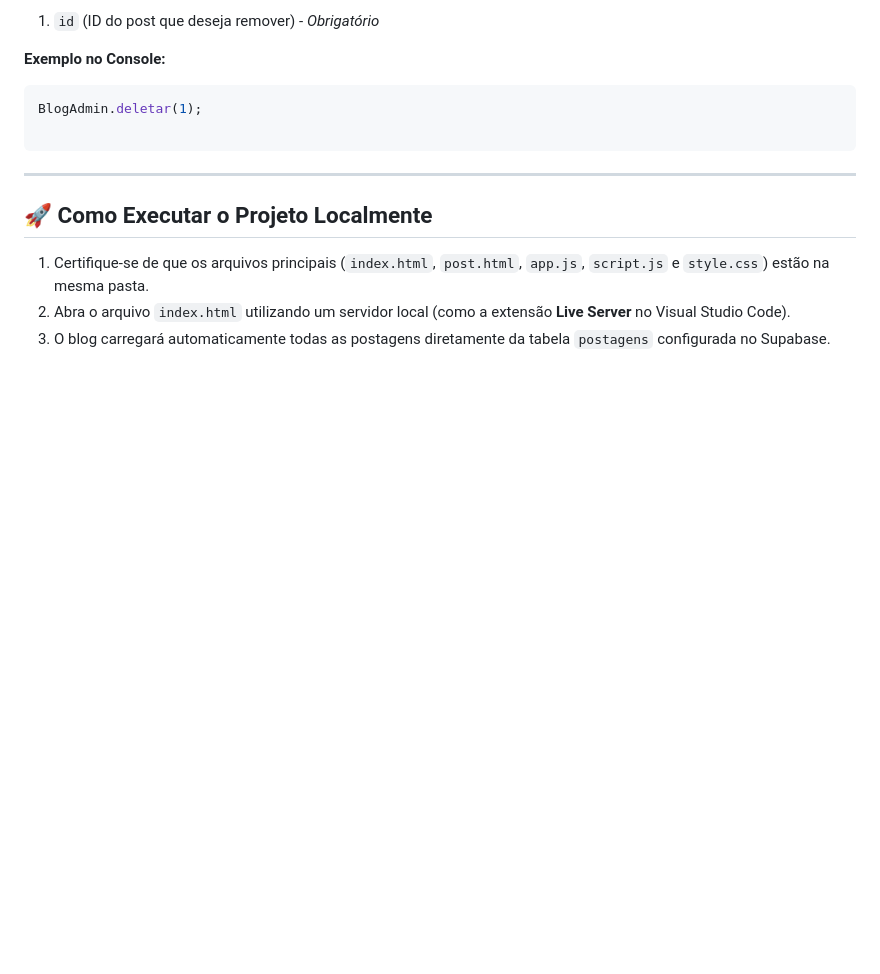
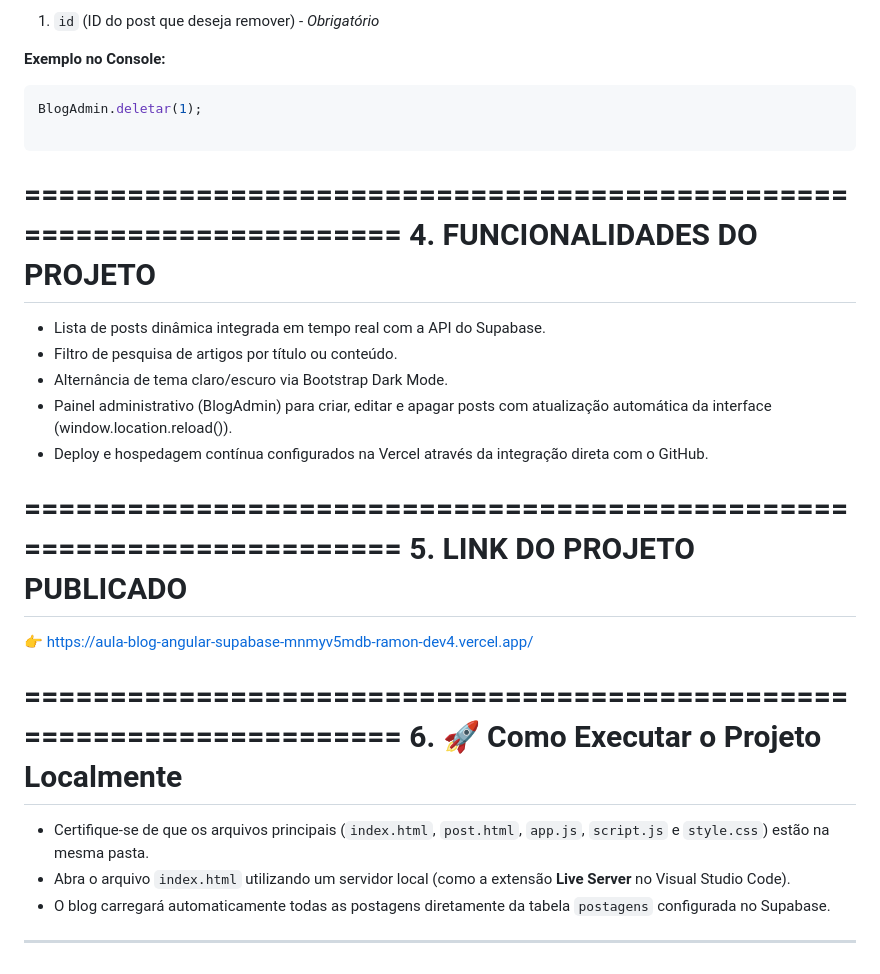
Before and after one commit to RMDev15/aula-blog-angular-supabase, a Markdown page: readme.md, the part around one of its changes. GitHub-like rendering; blank space fills up the shorter version.

````diff
--- a/readme.md
+++ b/readme.md
@@ -95,10 +134,34 @@ BlogAdmin.deletar(1);
 
 ```
 
+
+======================================================================
+4. FUNCIONALIDADES DO PROJETO
+======================================================================
+
+- Lista de posts dinâmica integrada em tempo real com a API do Supabase.
+- Filtro de pesquisa de artigos por título ou conteúdo.
+- Alternância de tema claro/escuro via Bootstrap Dark Mode.
+- Painel administrativo (BlogAdmin) para criar, editar e apagar posts com atualização automática da interface (window.location.reload()).
+- Deploy e hospedagem contínua configurados na Vercel através da integração direta com o GitHub.
+
+
+
+======================================================================
+5. LINK DO PROJETO PUBLICADO
+======================================================================
+
+👉 https://aula-blog-angular-supabase-mnmyv5mdb-ramon-dev4.vercel.app/
+
+
+
+
+======================================================================
+6. 🚀 Como Executar o Projeto Localmente
+======================================================================
+
+- Certifique-se de que os arquivos principais (`index.html`, `post.html`, `app.js`, `script.js` e `style.css`) estão na mesma pasta.
+- Abra o arquivo `index.html` utilizando um servidor local (como a extensão **Live Server** no Visual Studio Code).
+- O blog carregará automaticamente todas as postagens diretamente da tabela `postagens` configurada no Supabase.
+
 ---
-
-## 🚀 Como Executar o Projeto Localmente
-
-1. Certifique-se de que os arquivos principais (`index.html`, `post.html`, `app.js`, `script.js` e `style.css`) estão na mesma pasta.
-2. Abra o arquivo `index.html` utilizando um servidor local (como a extensão **Live Server** no Visual Studio Code).
-3. O blog carregará automaticamente todas as postagens diretamente da tabela `postagens` configurada no Supabase.
````
Also changed, not shown: other parts of readme.md (+46 -7 lines).
